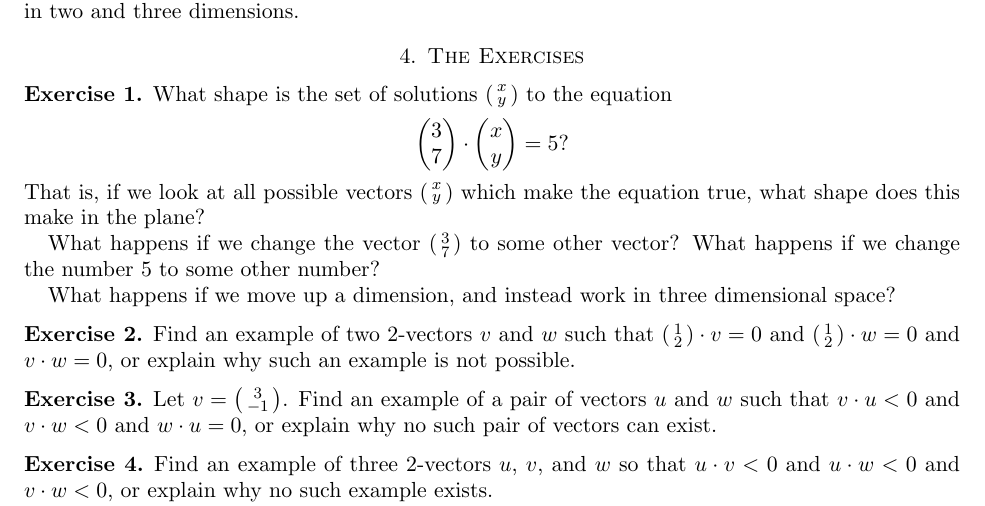
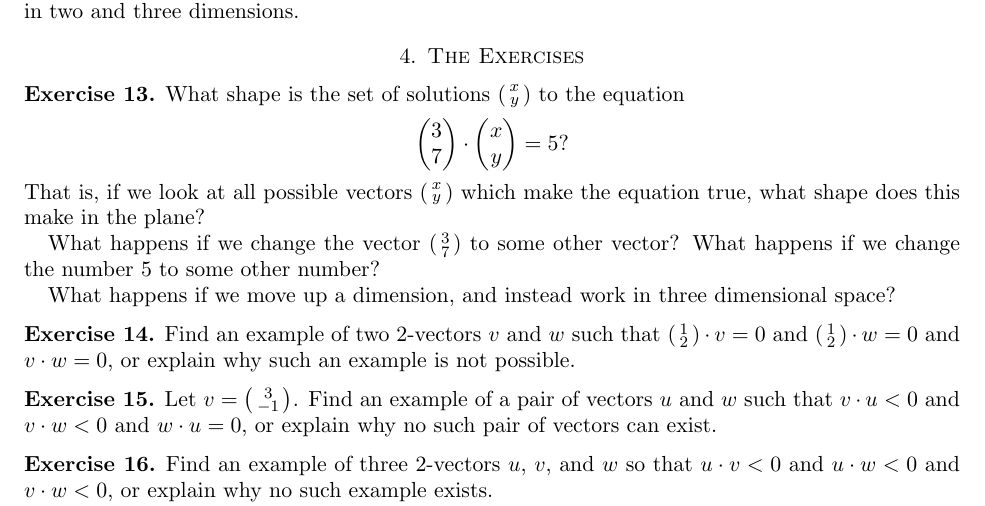
Before and after one commit to theronhitchman/linear-algebra, a LaTeX paper (the_new_style/section1-2.tex): part of page 1 of 2, cut so that both start at the same text. Compiled offline with pdfLaTeX.

Commit message:
changed numbering scheme on sectoin1-2

```diff
--- a/the_new_style/section1-2.tex
+++ b/the_new_style/section1-2.tex
@@ -35,6 +35,8 @@ Sometimes this will allow us to connect linear algebra to geometry, and use geom
 I have made a Sage .sagews file called \emph{section1-2.sagews} which contains some basic commands for dealing with vectors and dot products, and a couple of interactive demos to play with dot products in two and three dimensions.
 
 \section{The Exercises}
+
+\setcounter{exercise}{12}
 
 \begin{exercise}
 What shape is the set of solutions $\left(\begin{smallmatrix} x \\ y\end{smallmatrix}\right)$ to the equation
```
Also changed, not shown: the_new_style/section1-2.pdf, 1 other file.
